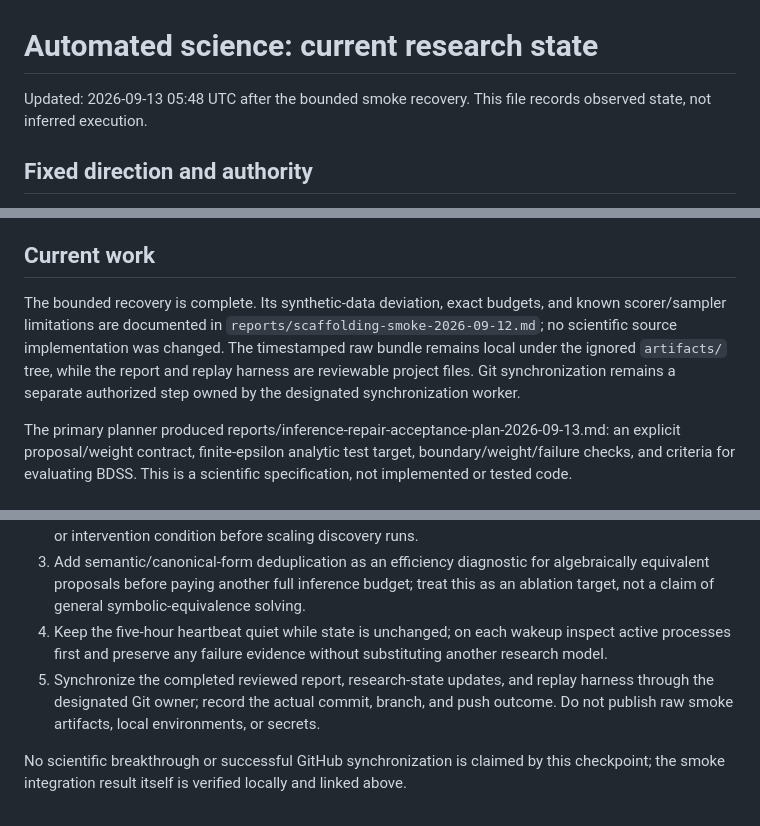
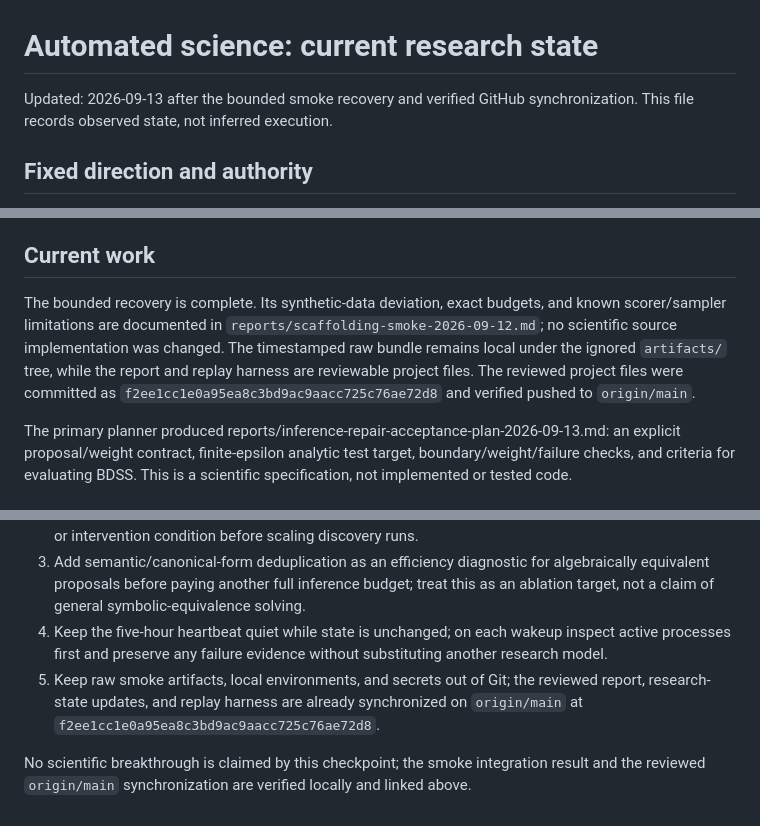
Before and after one commit to SourabhKul/automated-science, a Markdown page: reports/research-state.md, 3 parts joined by grey strips. Rendered like a GitHub page.

```diff
--- a/reports/research-state.md
+++ b/reports/research-state.md
@@ -1,6 +1,6 @@
 # Automated science: current research state
 
-Updated: 2026-09-13 05:48 UTC after the bounded smoke recovery. This file records observed state, not inferred execution.
+Updated: 2026-09-13 after the bounded smoke recovery and verified GitHub synchronization. This file records observed state, not inferred execution.
 
 ## Fixed direction and authority
 
@@ -20,7 +20,7 @@ Updated: 2026-09-13 05:48 UTC after the bounded smoke recovery. This file record
 
 ## Current work
 
-The bounded recovery is complete. Its synthetic-data deviation, exact budgets, and known scorer/sampler limitations are documented in `reports/scaffolding-smoke-2026-09-12.md`; no scientific source implementation was changed. The timestamped raw bundle remains local under the ignored `artifacts/` tree, while the report and replay harness are reviewable project files. Git synchronization remains a separate authorized step owned by the designated synchronization worker.
+The bounded recovery is complete. Its synthetic-data deviation, exact budgets, and known scorer/sampler limitations are documented in `reports/scaffolding-smoke-2026-09-12.md`; no scientific source implementation was changed. The timestamped raw bundle remains local under the ignored `artifacts/` tree, while the report and replay harness are reviewable project files. The reviewed project files were committed as `f2ee1cc1e0a95ea8c3bd9ac9aacc725c76ae72d8` and verified pushed to `origin/main`.
 
 The primary planner produced reports/inference-repair-acceptance-plan-2026-09-13.md: an explicit proposal/weight contract, finite-epsilon analytic test target, boundary/weight/failure checks, and criteria for evaluating BDSS. This is a scientific specification, not implemented or tested code.
 
@@ -30,6 +30,6 @@ The primary planner produced reports/inference-repair-acceptance-plan-2026-09-13
 2. Correct adaptive-validation/final-test separation and reserve an untouched sealed trajectory, replicate, or intervention condition before scaling discovery runs.
 3. Add semantic/canonical-form deduplication as an efficiency diagnostic for algebraically equivalent proposals before paying another full inference budget; treat this as an ablation target, not a claim of general symbolic-equivalence solving.
 4. Keep the five-hour heartbeat quiet while state is unchanged; on each wakeup inspect active processes first and preserve any failure evidence without substituting another research model.
-5. Synchronize the completed reviewed report, research-state updates, and replay harness through the designated Git owner; record the actual commit, branch, and push outcome. Do not publish raw smoke artifacts, local environments, or secrets.
+5. Keep raw smoke artifacts, local environments, and secrets out of Git; the reviewed report, research-state updates, and replay harness are already synchronized on `origin/main` at `f2ee1cc1e0a95ea8c3bd9ac9aacc725c76ae72d8`.
 
-No scientific breakthrough or successful GitHub synchronization is claimed by this checkpoint; the smoke integration result itself is verified locally and linked above.
+No scientific breakthrough is claimed by this checkpoint; the smoke integration result and the reviewed `origin/main` synchronization are verified locally and linked above.
```
Also changed, not shown: reports/research-ledger/2026-09-13T0541Z.md (+6 -2 lines).
